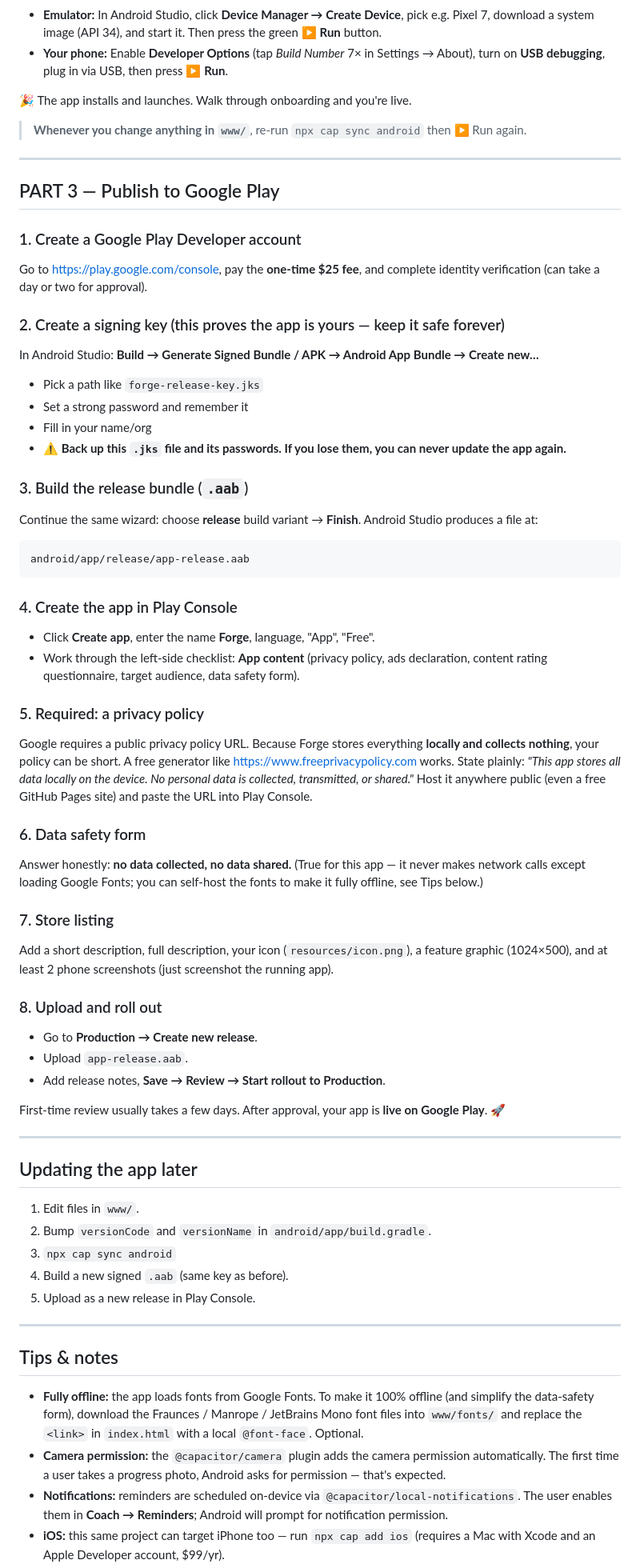
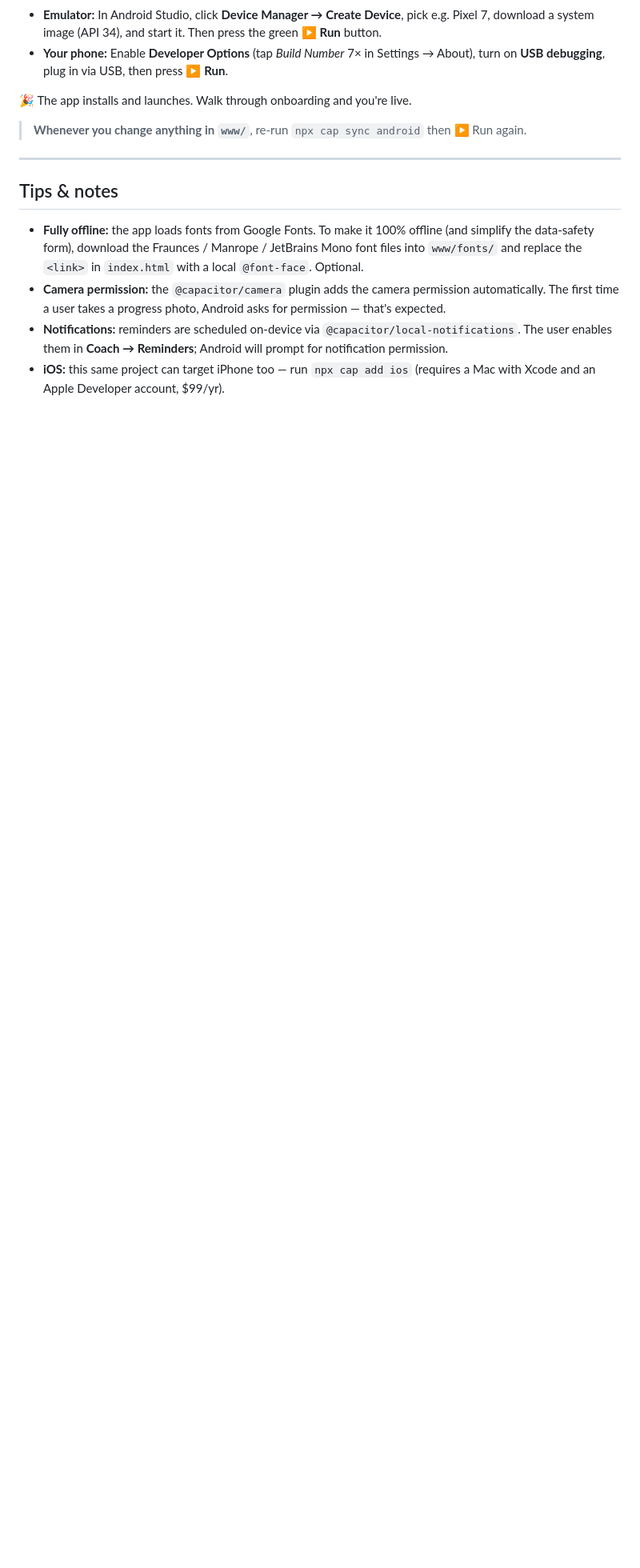
Before and after one commit to 720-hz/Forge, a Markdown page: README.md, the part around one of its changes. Shown at 80% size. GitHub-like rendering; blank space fills up the shorter version.

Commit message:
README For Forge Fitness App
Updated the README to remove outdated Google Play publishing steps and modified the closing statement.

````diff
--- a/README.md
+++ b/README.md
@@ -121,57 +121,6 @@ Android Studio launches. Wait for **"Gradle sync"** to finish (bottom status bar
 
 ---
 
-## PART 3 — Publish to Google Play
-
-### 1. Create a Google Play Developer account
-Go to <https://play.google.com/console>, pay the **one-time $25 fee**, and complete identity verification (can take a day or two for approval).
-
-### 2. Create a signing key (this proves the app is yours — keep it safe forever)
-In Android Studio: **Build → Generate Signed Bundle / APK → Android App Bundle → Create new…**
-- Pick a path like `forge-release-key.jks`
-- Set a strong password and remember it
-- Fill in your name/org
-- **⚠️ Back up this `.jks` file and its passwords. If you lose them, you can never update the app again.**
-
-### 3. Build the release bundle (`.aab`)
-Continue the same wizard: choose **release** build variant → **Finish**.
-Android Studio produces a file at:
-```
-android/app/release/app-release.aab
-```
-
-### 4. Create the app in Play Console
-- Click **Create app**, enter the name **Forge**, language, "App", "Free".
-- Work through the left-side checklist: **App content** (privacy policy, ads declaration, content rating questionnaire, target audience, data safety form).
-
-### 5. Required: a privacy policy
-Google requires a public privacy policy URL. Because Forge stores everything **locally and collects nothing**, your policy can be short. A free generator like <https://www.freeprivacypolicy.com> works. State plainly: *"This app stores all data locally on the device. No personal data is collected, transmitted, or shared."* Host it anywhere public (even a free GitHub Pages site) and paste the URL into Play Console.
-
-### 6. Data safety form
-Answer honestly: **no data collected, no data shared.** (True for this app — it never makes network calls except loading Google Fonts; you can self-host the fonts to make it fully offline, see Tips below.)
-
-### 7. Store listing
-Add a short description, full description, your icon (`resources/icon.png`), a feature graphic (1024×500), and at least 2 phone screenshots (just screenshot the running app).
-
-### 8. Upload and roll out
-- Go to **Production → Create new release**.
-- Upload `app-release.aab`.
-- Add release notes, **Save → Review → Start rollout to Production**.
-
-First-time review usually takes a few days. After approval, your app is **live on Google Play**. 🚀
-
----
-
-## Updating the app later
-
-1. Edit files in `www/`.
-2. Bump `versionCode` and `versionName` in `android/app/build.gradle`.
-3. `npx cap sync android`
-4. Build a new signed `.aab` (same key as before).
-5. Upload as a new release in Play Console.
-
----
-
 ## Tips & notes
 
 - **Fully offline:** the app loads fonts from Google Fonts. To make it 100% offline (and simplify the data-safety form), download the Fraunces / Manrope / JetBrains Mono font files into `www/fonts/` and replace the `<link>` in `index.html` with a local `@font-face`. Optional.
````
Also changed, not shown: other parts of README.md (+1 -1 lines).
